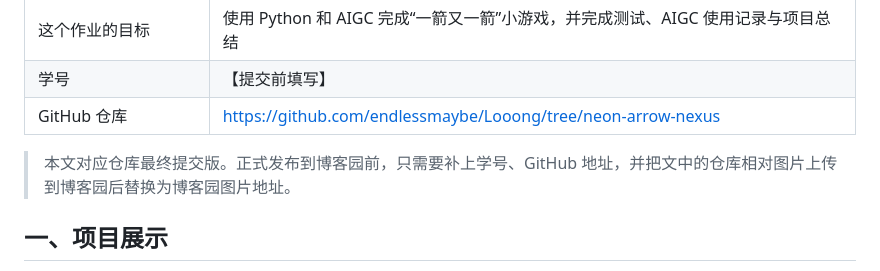
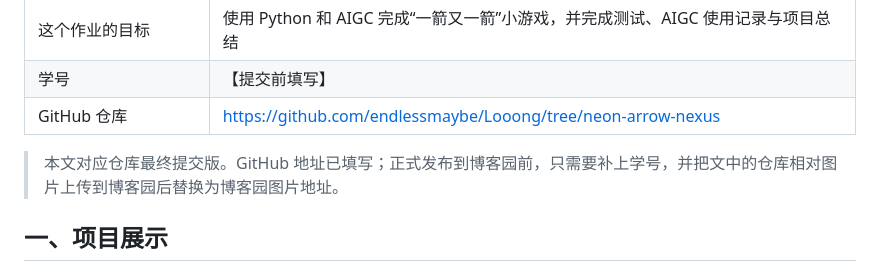
Before and after one commit to endlessmaybe/neon-arrow-nexus, a Markdown page: docs/BLOG_DRAFT.md, the part around the change. GitHub-like rendering.

```diff
--- a/docs/BLOG_DRAFT.md
+++ b/docs/BLOG_DRAFT.md
@@ -8,7 +8,7 @@
 | 学号 | 【提交前填写】 |
 | GitHub 仓库 | https://github.com/endlessmaybe/Looong/tree/neon-arrow-nexus |
 
-> 本文对应仓库最终提交版。正式发布到博客园前，只需要补上学号、GitHub 地址，并把文中的仓库相对图片上传到博客园后替换为博客园图片地址。
+> 本文对应仓库最终提交版。GitHub 地址已填写；正式发布到博客园前，只需要补上学号，并把文中的仓库相对图片上传到博客园后替换为博客园图片地址。
 
 ## 一、项目展示
 
```
Also changed, not shown: docs/ASSIGNMENT_REQUIREMENTS.md (+1 -1 lines).
